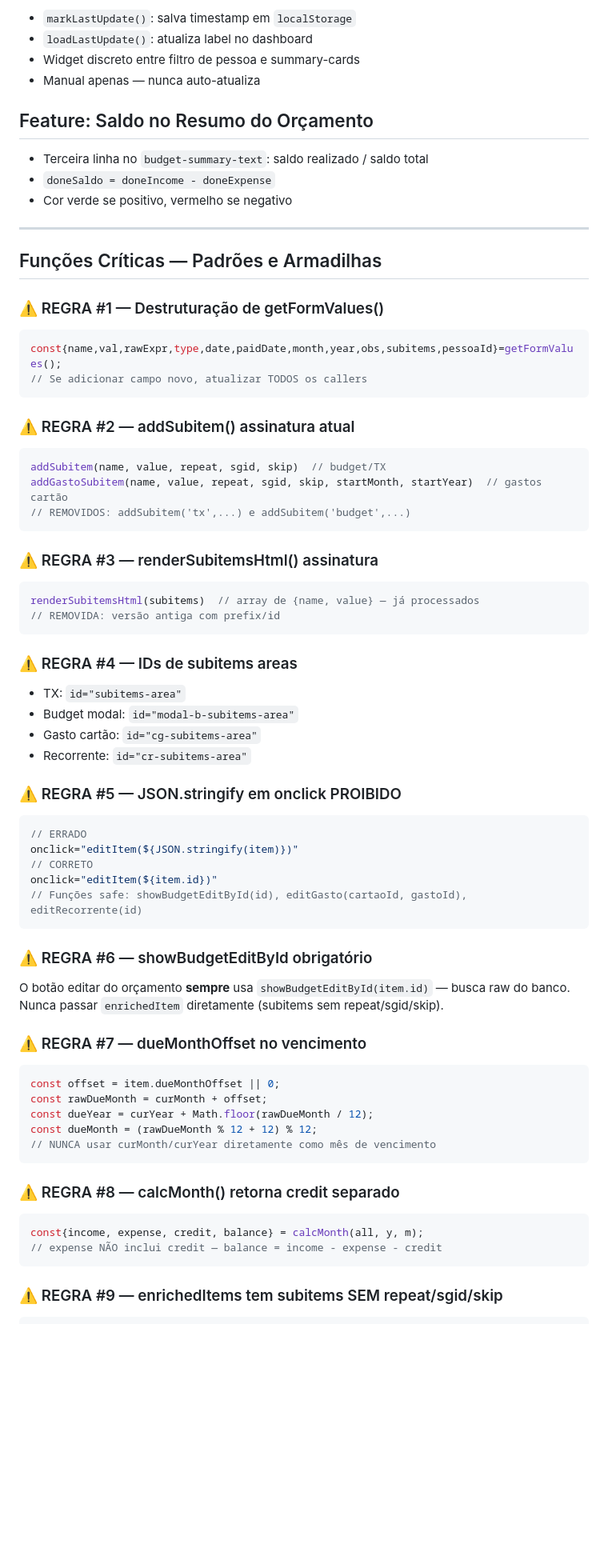
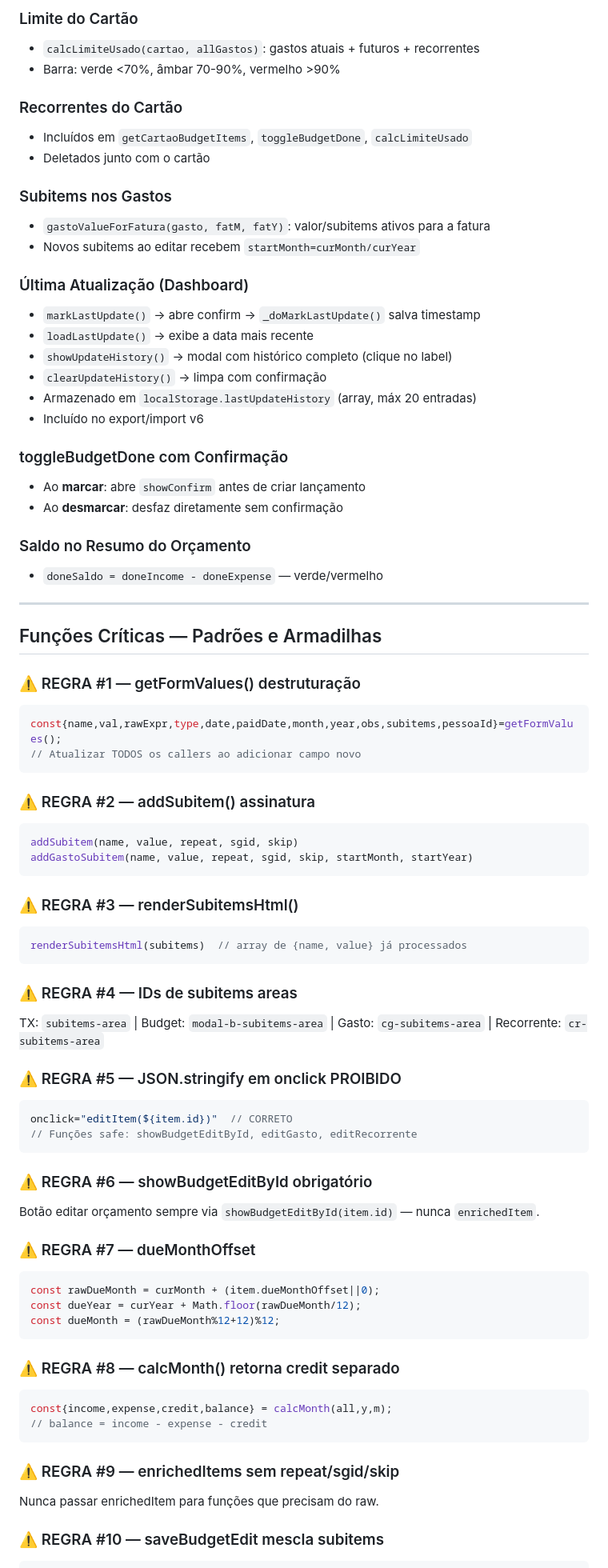
Before and after one commit to gga000/Financas, a Markdown page: CONTEXT.md, the part around one of its changes. Shown at 80% size. Drawn GitHub-style; blank space fills up the shorter version.

````diff
--- a/CONTEXT.md
+++ b/CONTEXT.md
@@ -208,70 +250,79 @@ Ao mover item atrasado, usar `existing.dueDay` e `existing.dueMonthOffset` — n
 
-- `markLastUpdate()`: salva timestamp em `localStorage`
-- `loadLastUpdate()`: atualiza label no dashboard
-- Widget discreto entre filtro de pessoa e summary-cards
-- Manual apenas — nunca auto-atualiza
+### Limite do Cartão
+- `calcLimiteUsado(cartao, allGastos)`: gastos atuais + futuros + recorrentes
+- Barra: verde <70%, âmbar 70-90%, vermelho >90%
 
-## Feature: Saldo no Resumo do Orçamento
+### Recorrentes do Cartão
+- Incluídos em `getCartaoBudgetItems`, `toggleBudgetDone`, `calcLimiteUsado`
+- Deletados junto com o cartão
 
-- Terceira linha no `budget-summary-text`: saldo realizado / saldo total
-- `doneSaldo = doneIncome - doneExpense`
-- Cor verde se positivo, vermelho se negativo
+### Subitems nos Gastos
+- `gastoValueForFatura(gasto, fatM, fatY)`: valor/subitems ativos para a fatura
+- Novos subitems ao editar recebem `startMonth=curMonth/curYear`
+
+### Última Atualização (Dashboard)
+- `markLastUpdate()` → abre confirm → `_doMarkLastUpdate()` salva timestamp
+- `loadLastUpdate()` → exibe a data mais recente
+- `showUpdateHistory()` → modal com histórico completo (clique no label)
+- `clearUpdateHistory()` → limpa com confirmação
+- Armazenado em `localStorage.lastUpdateHistory` (array, máx 20 entradas)
+- Incluído no export/import v6
+
+### toggleBudgetDone com Confirmação
+- Ao **marcar**: abre `showConfirm` antes de criar lançamento
+- Ao **desmarcar**: desfaz diretamente sem confirmação
+
+### Saldo no Resumo do Orçamento
+- `doneSaldo = doneIncome - doneExpense` — verde/vermelho
 
 ---
 
 ## Funções Críticas — Padrões e Armadilhas
 
-### ⚠️ REGRA #1 — Destruturação de getFormValues()
+### ⚠️ REGRA #1 — getFormValues() destruturação
 ```js
 const{name,val,rawExpr,type,date,paidDate,month,year,obs,subitems,pessoaId}=getFormValues();
-// Se adicionar campo novo, atualizar TODOS os callers
+// Atualizar TODOS os callers ao adicionar campo novo
 ```
 
-### ⚠️ REGRA #2 — addSubitem() assinatura atual
+### ⚠️ REGRA #2 — addSubitem() assinatura
 ```js
-addSubitem(name, value, repeat, sgid, skip)  // budget/TX
-addGastoSubitem(name, value, repeat, sgid, skip, startMonth, startYear)  // gastos cartão
-// REMOVIDOS: addSubitem('tx',...) e addSubitem('budget',...)
+addSubitem(name, value, repeat, sgid, skip)
+addGastoSubitem(name, value, repeat, sgid, skip, startMonth, startYear)
 ```
 
-### ⚠️ REGRA #3 — renderSubitemsHtml() assinatura
+### ⚠️ REGRA #3 — renderSubitemsHtml()
 ```js
-renderSubitemsHtml(subitems)  // array de {name, value} — já processados
-// REMOVIDA: versão antiga com prefix/id
+renderSubitemsHtml(subitems)  // array de {name, value} já processados
 ```
 
 ### ⚠️ REGRA #4 — IDs de subitems areas
-- TX: `id="subitems-area"`
-- Budget modal: `id="modal-b-subitems-area"`
-- Gasto cartão: `id="cg-subitems-area"`
-- Recorrente: `id="cr-subitems-area"`
+TX: `subitems-area` | Budget: `modal-b-subitems-area` | Gasto: `cg-subitems-area` | Recorrente: `cr-subitems-area`
 
 ### ⚠️ REGRA #5 — JSON.stringify em onclick PROIBIDO
 ```js
-// ERRADO
-onclick="editItem(${JSON.stringify(item)})"
-// CORRETO
-onclick="editItem(${item.id})"
-// Funções safe: showBudgetEditById(id), editGasto(cartaoId, gastoId), editRecorrente(id)
+onclick="editItem(${item.id})"  // CORRETO
+// Funções safe: showBudgetEditById, editGasto, editRecorrente
 ```
 
 ### ⚠️ REGRA #6 — showBudgetEditById obrigatório
-O botão editar do orçamento **sempre** usa `showBudgetEditById(item.id)` — busca raw do banco. Nunca passar `enrichedItem` diretamente (subitems sem repeat/sgid/skip).
+Botão editar orçamento sempre via `showBudgetEditById(item.id)` — nunca `enrichedItem`.
 
-### ⚠️ REGRA #7 — dueMonthOffset no vencimento
+### ⚠️ REGRA #7 — dueMonthOffset
 ```js
-const offset = item.dueMonthOffset || 0;
-const rawDueMonth = curMonth + offset;
-const dueYear = curYear + Math.floor(rawDueMonth / 12);
-const dueMonth = (rawDueMonth % 12 + 12) % 12;
-// NUNCA usar curMonth/curYear diretamente como mês de vencimento
+const rawDueMonth = curMonth + (item.dueMonthOffset||0);
+const dueYear = curYear + Math.floor(rawDueMonth/12);
+const dueMonth = (rawDueMonth%12+12)%12;
 ```
 
 ### ⚠️ REGRA #8 — calcMonth() retorna credit separado
 ```js
-const{income, expense, credit, balance} = calcMonth(all, y, m);
-// expense NÃO inclui credit — balance = income - expense - credit
+const{income,expense,credit,balance} = calcMonth(all,y,m);
+// balance = income - expense - credit
 ```
 
-### ⚠️ REGRA #9 — enrichedItems tem subitems SEM repeat/sgid/skip
+### ⚠️ REGRA #9 — enrichedItems sem repeat/sgid/skip
+Nunca passar enrichedItem para funções que precisam do raw.
+
+### ⚠️ REGRA #10 — saveBudgetEdit mescla subitems
 ```js
````
Also changed, not shown: other parts of CONTEXT.md (+197 -215 lines).
